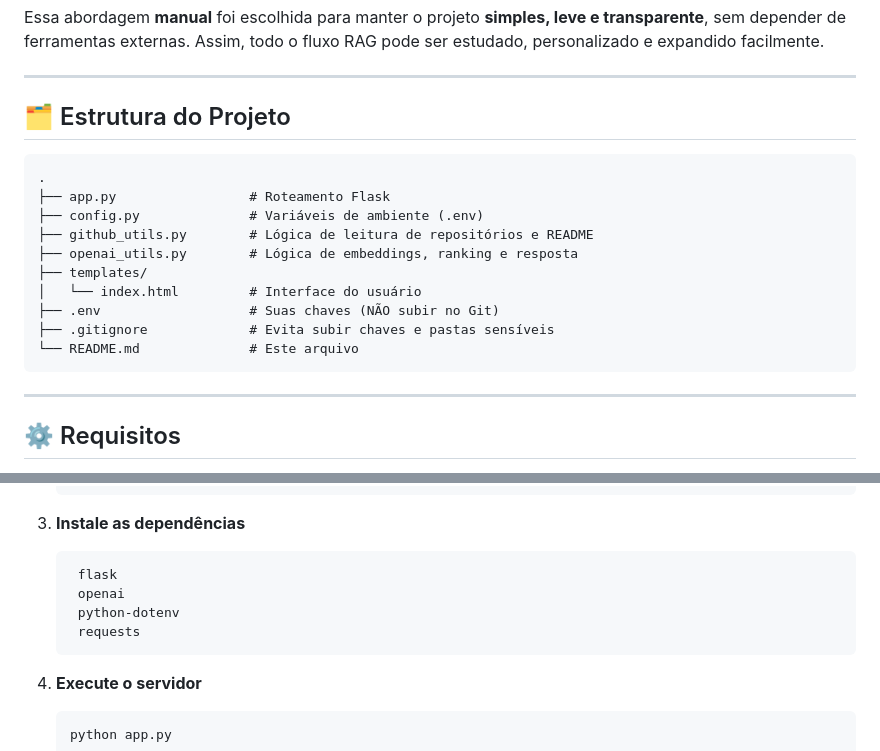
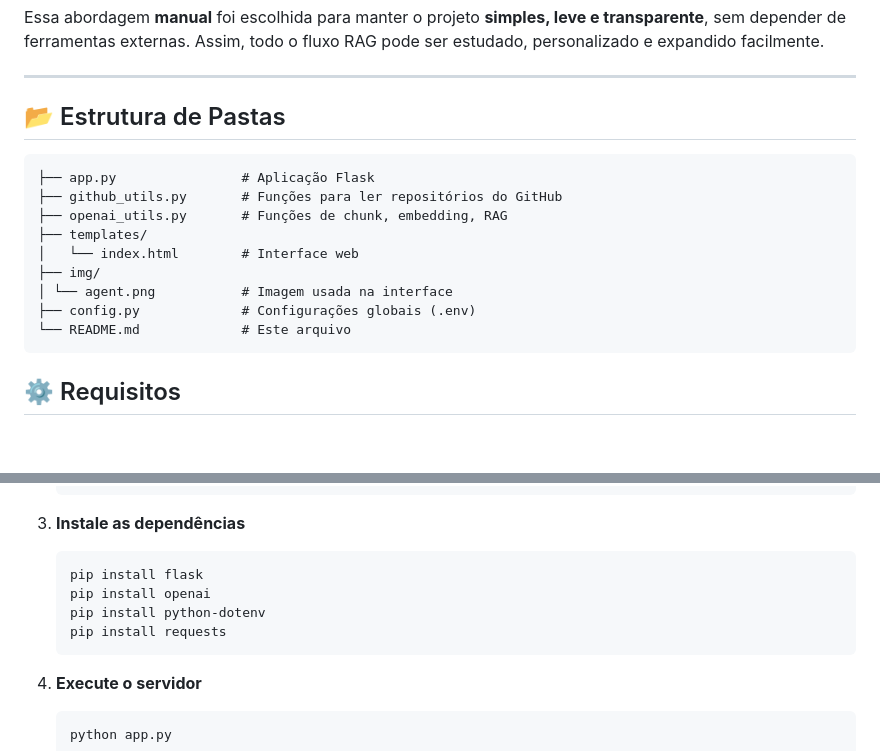
Before and after one commit to lafuente2019/AgentReadme, a Markdown page: README.md, 2 parts joined by grey strips. Rendered like a GitHub page; blank space fills up the shorter version.

Commit message:
Adicionando img do agent

````diff
--- a/README.md
+++ b/README.md
@@ -66,23 +66,19 @@ Essa abordagem **manual** foi escolhida para manter o projeto **simples, leve e
 
 
 ---
-
-## 🗂️ Estrutura do Projeto
+## 📂 Estrutura de Pastas
 
 ```
-.
-├── app.py                 # Roteamento Flask
-├── config.py              # Variáveis de ambiente (.env)
-├── github_utils.py        # Lógica de leitura de repositórios e README
-├── openai_utils.py        # Lógica de embeddings, ranking e resposta
+├── app.py                # Aplicação Flask
+├── github_utils.py       # Funções para ler repositórios do GitHub
+├── openai_utils.py       # Funções de chunk, embedding, RAG
 ├── templates/
-│   └── index.html         # Interface do usuário
-├── .env                   # Suas chaves (NÃO subir no Git)
-├── .gitignore             # Evita subir chaves e pastas sensíveis
-└── README.md              # Este arquivo
+│   └── index.html        # Interface web
+├── img/
+│ └── agent.png           # Imagem usada na interface
+├── config.py             # Configurações globais (.env)
+└── README.md             # Este arquivo
 ```
-
----
 
 ## ⚙️ Requisitos
 
@@ -108,10 +104,10 @@ Essa abordagem **manual** foi escolhida para manter o projeto **simples, leve e
 
 3. **Instale as dependências**
    ```bash
-    flask
-    openai
-    python-dotenv
-    requests
+   pip install flask
+   pip install openai
+   pip install python-dotenv
+   pip install requests
    ```
 
 4. **Execute o servidor**
````
